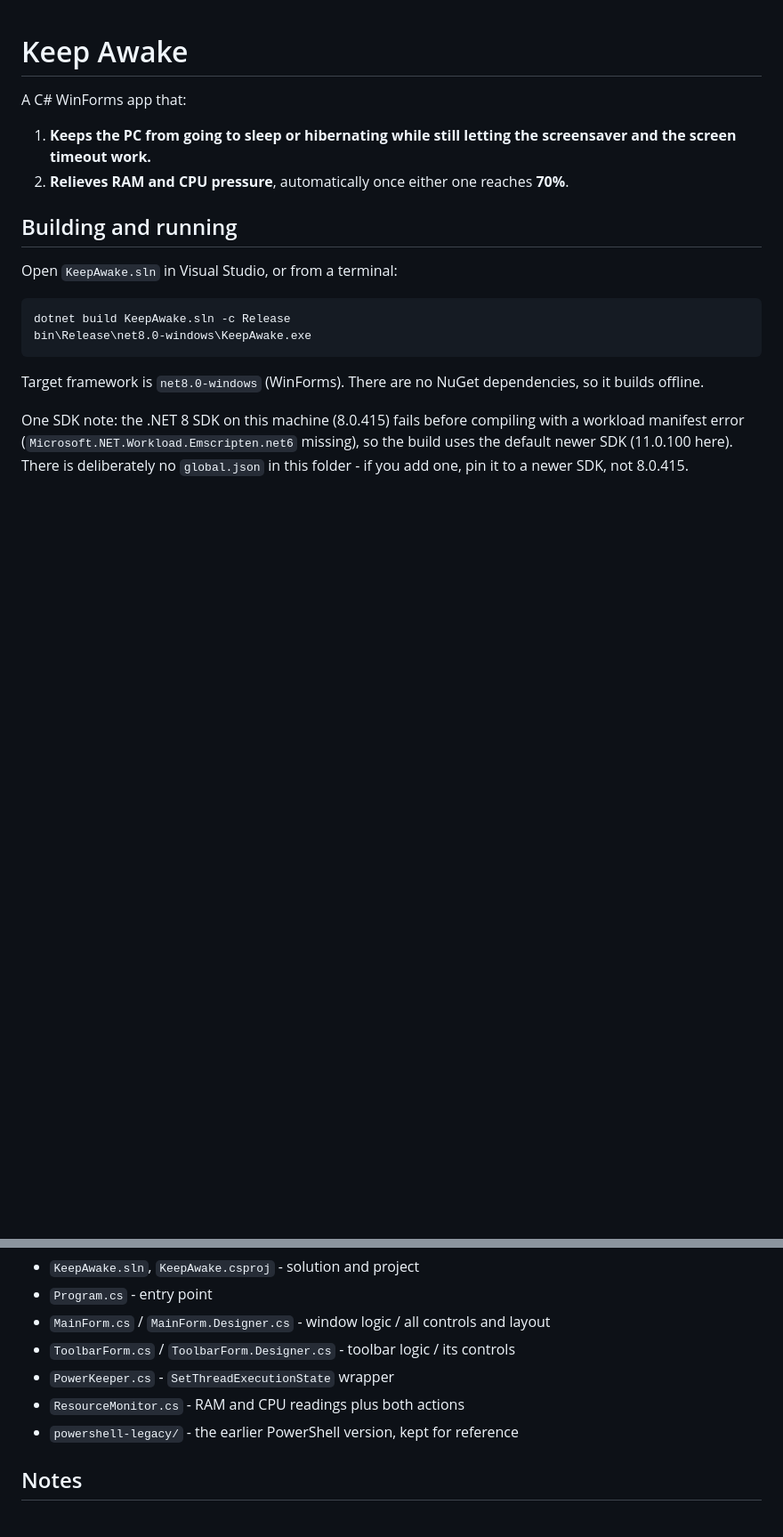
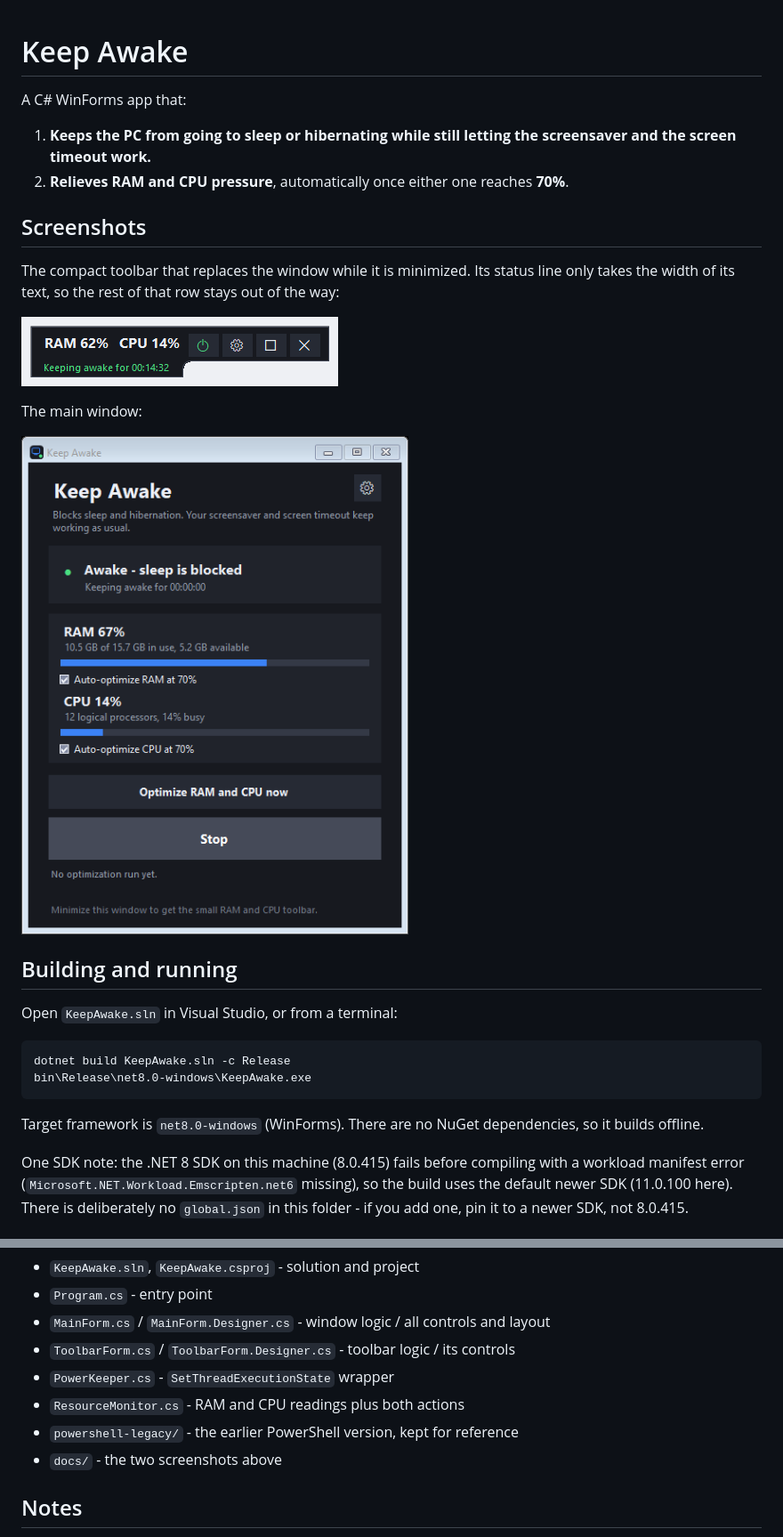
Before and after one commit to DwainSnickles/Keep-Awake, a Markdown page: README.md, 2 parts joined by grey strips. Shown at 89% size. GitHub-like rendering; pictures changed too: docs/main-window.png (added), docs/toolbar.png (added); blank space fills up the shorter version.

```diff
--- a/README.md
+++ b/README.md
@@ -5,6 +5,17 @@ A C# WinForms app that:
 1. **Keeps the PC from going to sleep or hibernating while still letting the
    screensaver and the screen timeout work.**
 2. **Relieves RAM and CPU pressure**, automatically once either one reaches **70%**.
+
+## Screenshots
+
+The compact toolbar that replaces the window while it is minimized. Its status line
+only takes the width of its text, so the rest of that row stays out of the way:
+
+![Keep Awake toolbar](docs/toolbar.png)
+
+The main window:
+
+![Keep Awake window](docs/main-window.png)
 
 ## Building and running
 
@@ -99,6 +110,7 @@ the NVIDIA accounting reset from the original project are not included.
 - `PowerKeeper.cs` - `SetThreadExecutionState` wrapper
 - `ResourceMonitor.cs` - RAM and CPU readings plus both actions
 - `powershell-legacy/` - the earlier PowerShell version, kept for reference
+- `docs/` - the two screenshots above
 
 ## Notes
 
```
Also changed, not shown: 2 other files.
